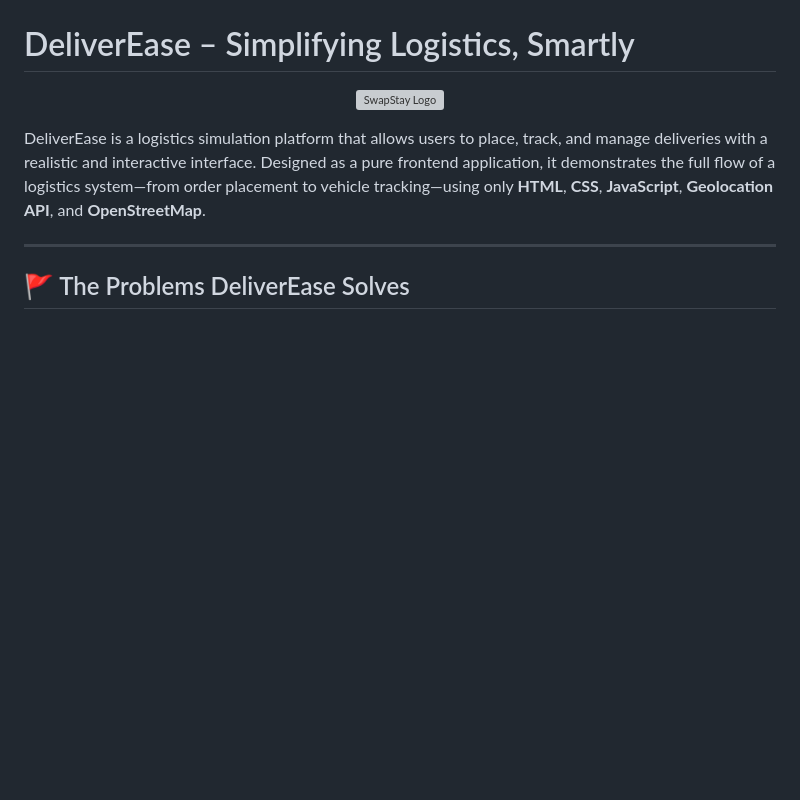
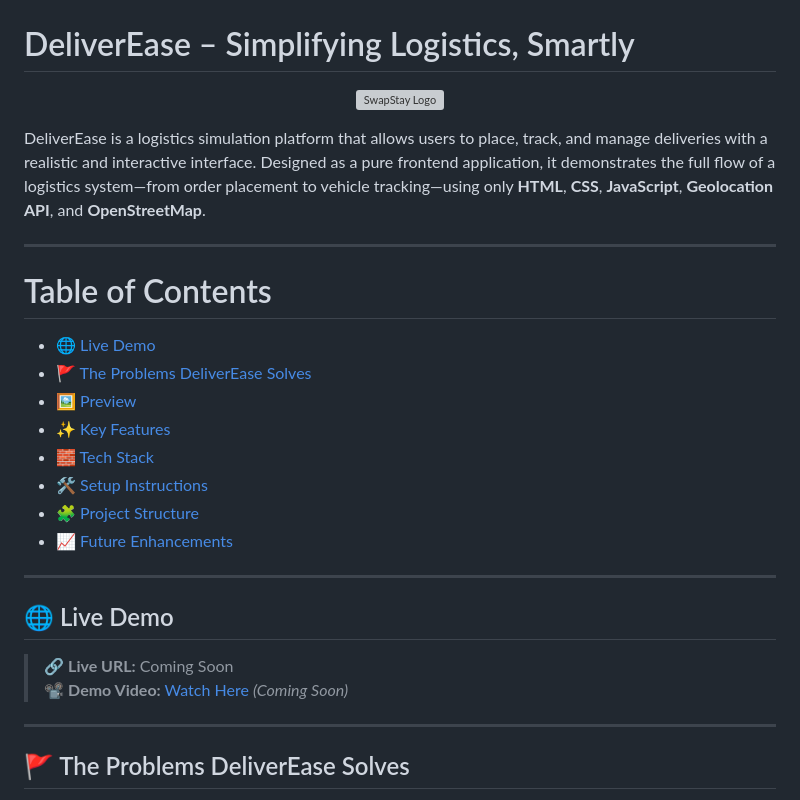
Before and after one commit to Anish-Tripathi/DeliverEase, a Markdown page: README.md, the part around the change. Drawn GitHub-style; blank space fills up the shorter version; grey boxes are pictures that could not be loaded.

```diff
--- a/README.md
+++ b/README.md
@@ -5,6 +5,25 @@
 </p>
 
 DeliverEase is a logistics simulation platform that allows users to place, track, and manage deliveries with a realistic and interactive interface. Designed as a pure frontend application, it demonstrates the full flow of a logistics system—from order placement to vehicle tracking—using only **HTML**, **CSS**, **JavaScript**, **Geolocation API**, and **OpenStreetMap**.
+
+---
+
+# Table of Contents
+
+- [🌐 Live Demo](#-live-demo)
+- [🚩 The Problems DeliverEase Solves](#-the-problems-deliverease-solves)
+- [🖼️ Preview](#️-preview)
+- [✨ Key Features](#-key-features)
+- [🧱 Tech Stack](#-tech-stack)
+- [🛠️ Setup Instructions](#️-setup-instructions)
+- [🧩 Project Structure](#-project-structure)
+- [📈 Future Enhancements](#-future-enhancements)
+
+---
+## 🌐 Live Demo
+
+> 🔗 **Live URL:** Coming Soon
+> 📽️ **Demo Video:** [Watch Here](#) _(Coming Soon)_
 
 ---
 
```
